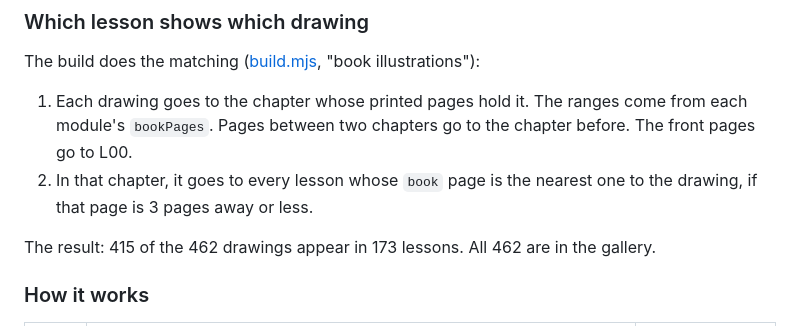
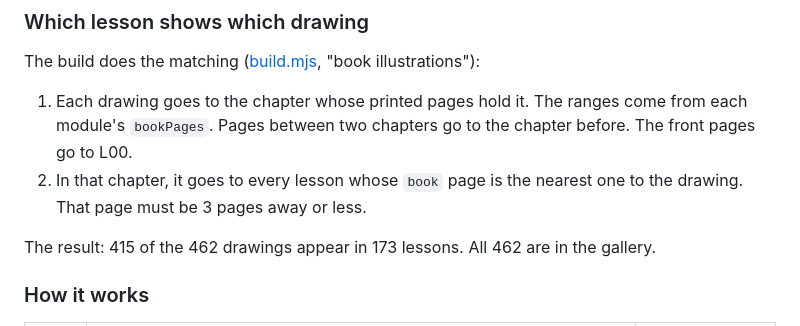
Before and after one commit to eternal-crave/level-up-speedrun, a Markdown page: design/VISUALS-AND-BOOK.md, the part around the change. GitHub-like rendering.

Commit message:
Split an over-long sentence in the book drawings section

```diff
--- a/design/VISUALS-AND-BOOK.md
+++ b/design/VISUALS-AND-BOOK.md
@@ -155,7 +155,7 @@ Each row is `[pdf page, left, top, width, height]`, as fractions of the page. It
 The build does the matching ([build.mjs](../tools/build.mjs), "book illustrations"):
 
 1. Each drawing goes to the chapter whose printed pages hold it. The ranges come from each module's `bookPages`. Pages between two chapters go to the chapter before. The front pages go to L00.
-2. In that chapter, it goes to every lesson whose `book` page is the nearest one to the drawing, if that page is 3 pages away or less.
+2. In that chapter, it goes to every lesson whose `book` page is the nearest one to the drawing. That page must be 3 pages away or less.
 
 The result: 415 of the 462 drawings appear in 173 lessons. All 462 are in the gallery.
 
```
